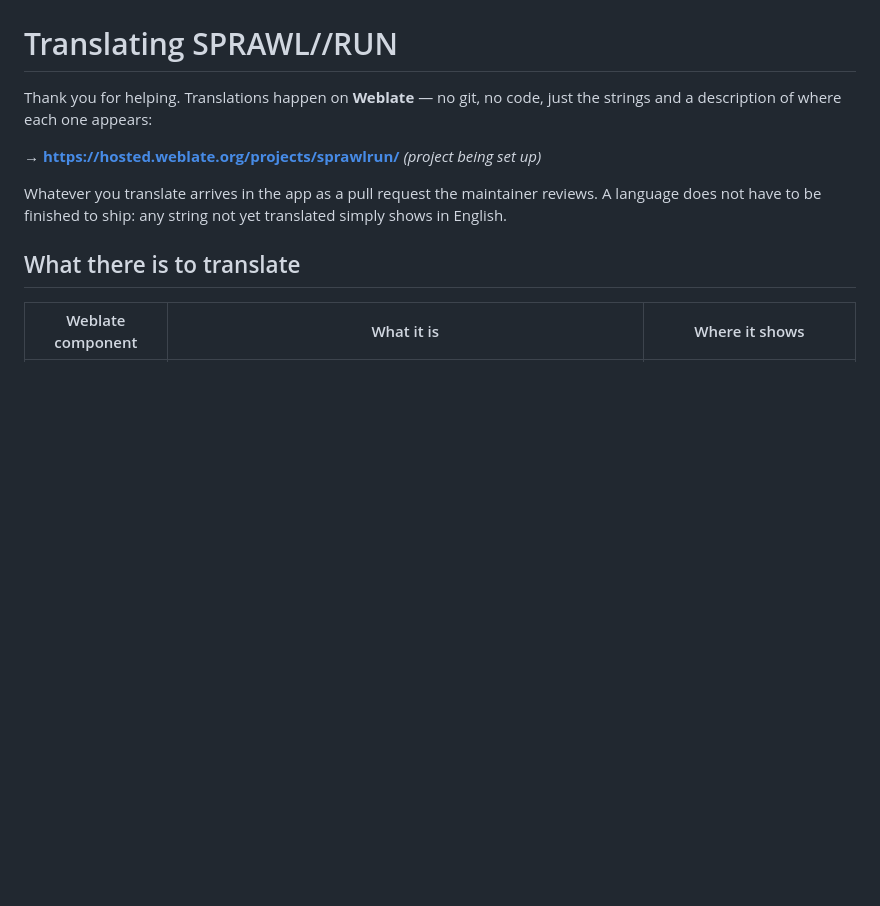
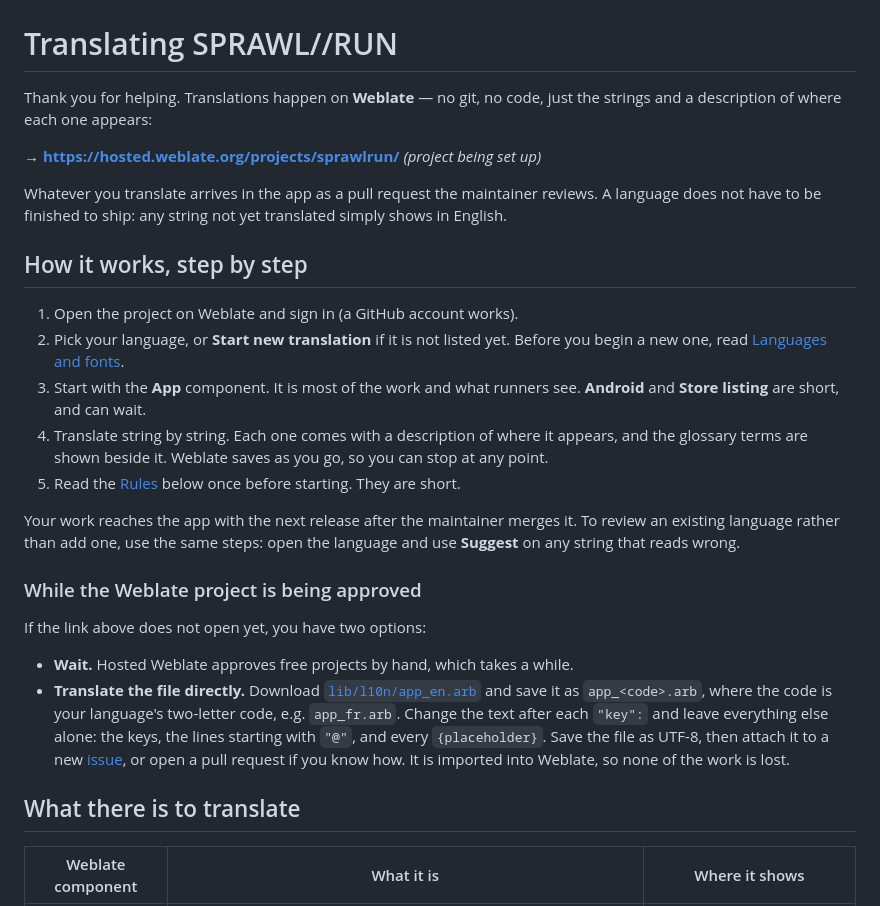
Before and after one commit to jbinder/sprawlrun, a Markdown page: docs/TRANSLATING.md, the part around the change. Rendered like a GitHub page; blank space fills up the shorter version.

```diff
--- a/docs/TRANSLATING.md
+++ b/docs/TRANSLATING.md
@@ -8,6 +8,36 @@ the strings and a description of where each one appears:
 Whatever you translate arrives in the app as a pull request the maintainer
 reviews. A language does not have to be finished to ship: any string not yet
 translated simply shows in English.
+
+## How it works, step by step
+
+1. Open the project on Weblate and sign in (a GitHub account works).
+2. Pick your language, or **Start new translation** if it is not listed yet.
+   Before you begin a new one, read [Languages and fonts](#languages-and-fonts).
+3. Start with the **App** component. It is most of the work and what runners
+   see. **Android** and **Store listing** are short, and can wait.
+4. Translate string by string. Each one comes with a description of where it
+   appears, and the glossary terms are shown beside it. Weblate saves as you go,
+   so you can stop at any point.
+5. Read the [Rules](#rules) below once before starting. They are short.
+
+Your work reaches the app with the next release after the maintainer merges it.
+To review an existing language rather than add one, use the same steps: open
+the language and use **Suggest** on any string that reads wrong.
+
+### While the Weblate project is being approved
+
+If the link above does not open yet, you have two options:
+
+- **Wait.** Hosted Weblate approves free projects by hand, which takes a while.
+- **Translate the file directly.** Download
+  [`lib/l10n/app_en.arb`](../lib/l10n/app_en.arb) and save it as
+  `app_<code>.arb`, where the code is your language's two-letter code, e.g.
+  `app_fr.arb`. Change the text after each `"key":` and leave everything else
+  alone: the keys, the lines starting with `"@"`, and every `{placeholder}`.
+  Save the file as UTF-8, then attach it to a new
+  [issue](https://github.com/jbinder/sprawlrun/issues), or open a pull request
+  if you know how. It is imported into Weblate, so none of the work is lost.
 
 ## What there is to translate
 
```
Also changed, not shown: README.md (+18 -6 lines).
